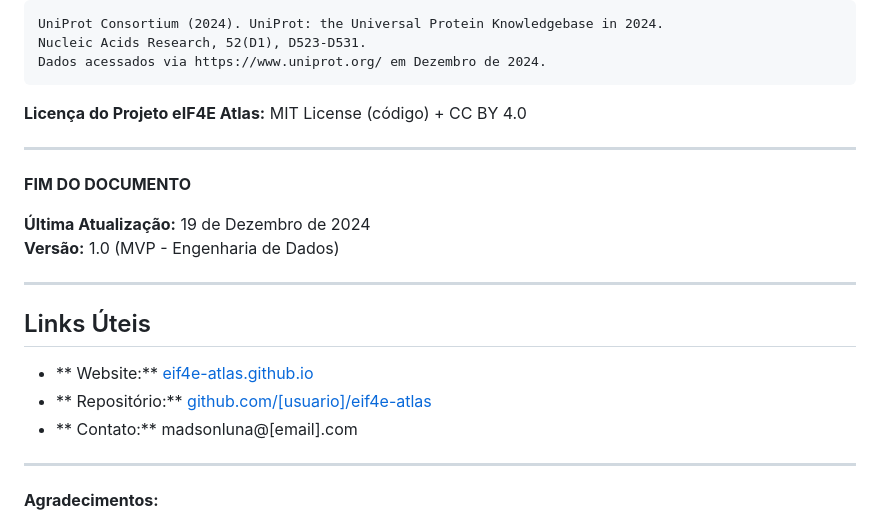
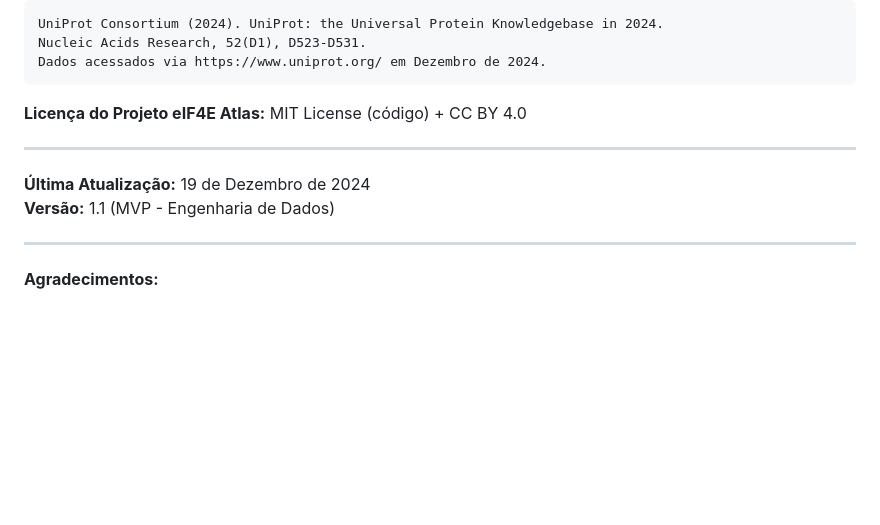
Before and after one commit to madsondeluna/eif4e-atlas, a Markdown page: README.md, the part around the change. Drawn GitHub-style; blank space fills up the shorter version.

Commit message:
feat: Update version number in README and remove outdated links for clarity

```diff
--- a/README.md
+++ b/README.md
@@ -2115,18 +2115,8 @@ MIT License (código) + CC BY 4.0
 
 ---
 
-**FIM DO DOCUMENTO**
-
 **Última Atualização:** 19 de Dezembro de 2024
-**Versão:** 1.0 (MVP - Engenharia de Dados)
-
----
-
-## Links Úteis
-
-- ** Website:** [eif4e-atlas.github.io](https://madsondeluna.github.io/eif4e-atlas/)
-- ** Repositório:** [github.com/[usuario]/eif4e-atlas](https://github.com/madsondeluna/eif4e-atlas)
-- ** Contato:** madsonluna@[email].com
+**Versão:** 1.1 (MVP - Engenharia de Dados)
 
 ---
 
```
